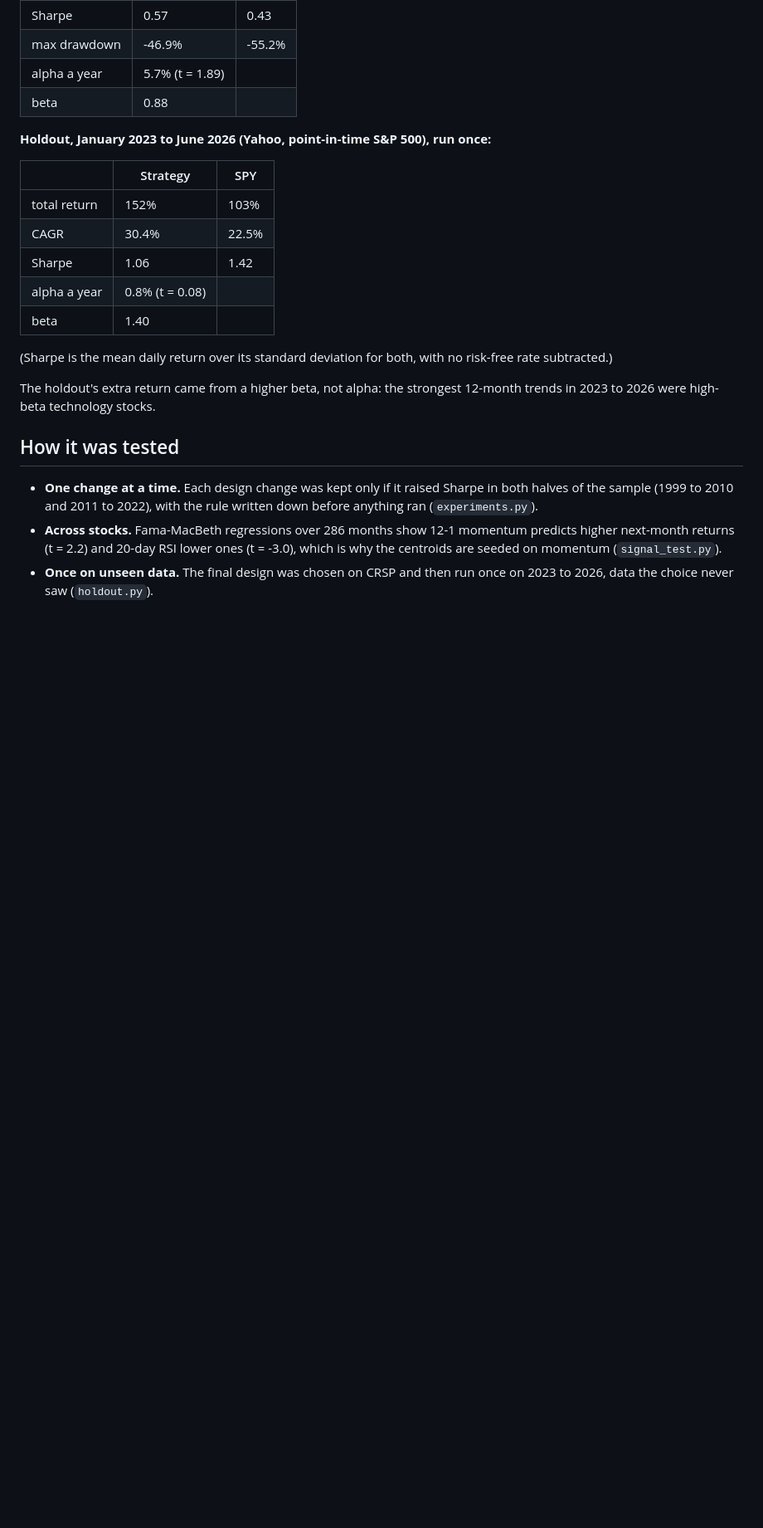
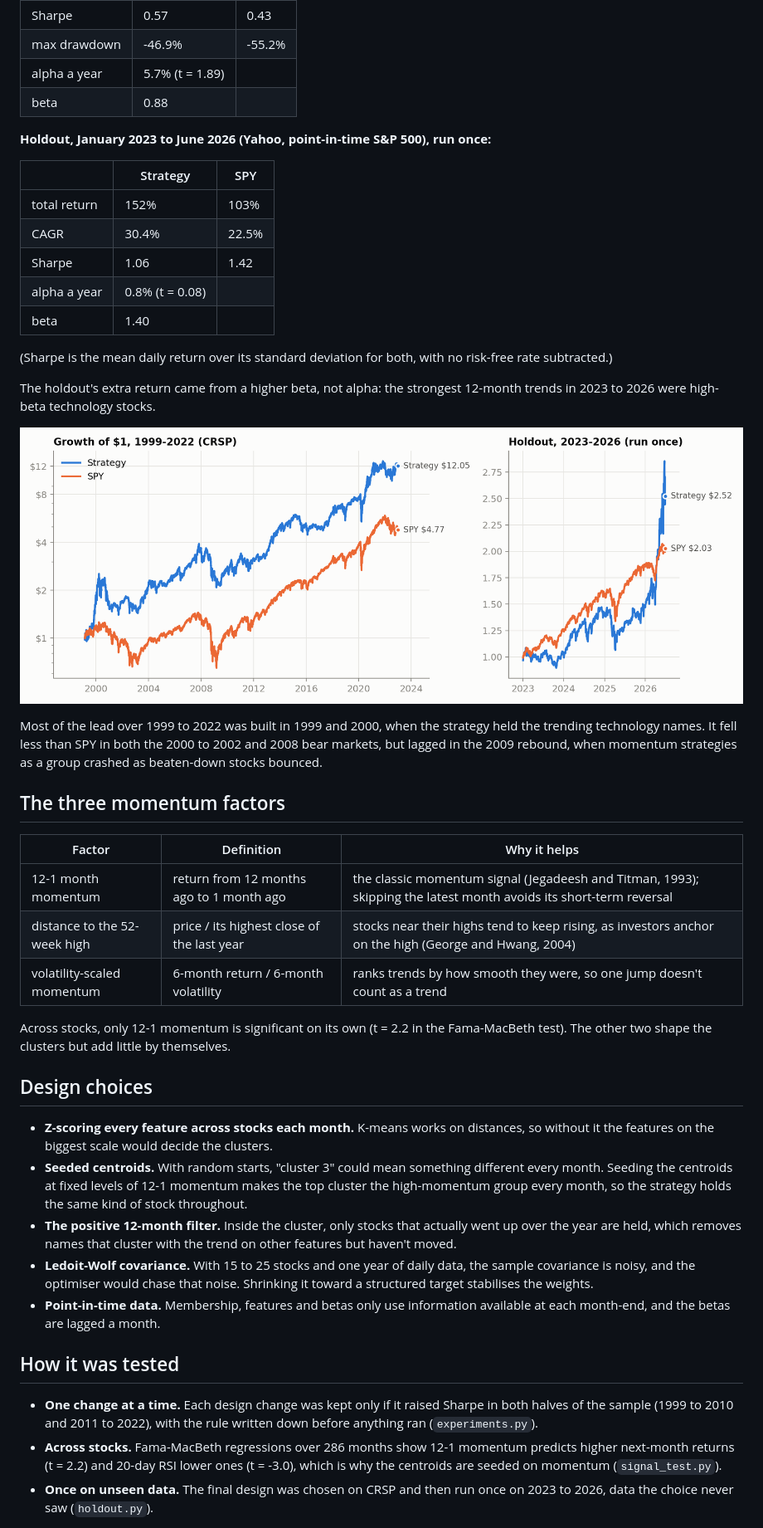
Before and after one commit to PlainMirror/momentum-clustering, a Markdown page: README.md, the part around one of its changes. Shown at 83% size. Drawn GitHub-style; pictures changed too: docs/figures/growth.png (added); blank space fills up the shorter version.

Commit message:
Add charts and expand README

```diff
--- a/README.md
+++ b/README.md
@@ -41,6 +41,28 @@ Research code. It places no orders and is not financial advice.
 
 The holdout's extra return came from a higher beta, not alpha: the strongest 12-month trends in 2023 to 2026 were high-beta technology stocks.
 
+![Growth of $1](docs/figures/growth.png)
+
+Most of the lead over 1999 to 2022 was built in 1999 and 2000, when the strategy held the trending technology names. It fell less than SPY in both the 2000 to 2002 and 2008 bear markets, but lagged in the 2009 rebound, when momentum strategies as a group crashed as beaten-down stocks bounced.
+
+## The three momentum factors
+
+| Factor | Definition | Why it helps |
+|---|---|---|
+| 12-1 month momentum | return from 12 months ago to 1 month ago | the classic momentum signal (Jegadeesh and Titman, 1993); skipping the latest month avoids its short-term reversal |
+| distance to the 52-week high | price / its highest close of the last year | stocks near their highs tend to keep rising, as investors anchor on the high (George and Hwang, 2004) |
+| volatility-scaled momentum | 6-month return / 6-month volatility | ranks trends by how smooth they were, so one jump doesn't count as a trend |
+
+Across stocks, only 12-1 momentum is significant on its own (t = 2.2 in the Fama-MacBeth test). The other two shape the clusters but add little by themselves.
+
+## Design choices
+
+- **Z-scoring every feature across stocks each month.** K-means works on distances, so without it the features on the biggest scale would decide the clusters.
+- **Seeded centroids.** With random starts, "cluster 3" could mean something different every month. Seeding the centroids at fixed levels of 12-1 momentum makes the top cluster the high-momentum group every month, so the strategy holds the same kind of stock throughout.
+- **The positive 12-month filter.** Inside the cluster, only stocks that actually went up over the year are held, which removes names that cluster with the trend on other features but haven't moved.
+- **Ledoit-Wolf covariance.** With 15 to 25 stocks and one year of daily data, the sample covariance is noisy, and the optimiser would chase that noise. Shrinking it toward a structured target stabilises the weights.
+- **Point-in-time data.** Membership, features and betas only use information available at each month-end, and the betas are lagged a month.
+
 ## How it was tested
 
 - **One change at a time.** Each design change was kept only if it raised Sharpe in both halves of the sample (1999 to 2010 and 2011 to 2022), with the rule written down before anything ran (`experiments.py`).
```
Also changed, not shown: other parts of README.md (+8 -0 lines).
